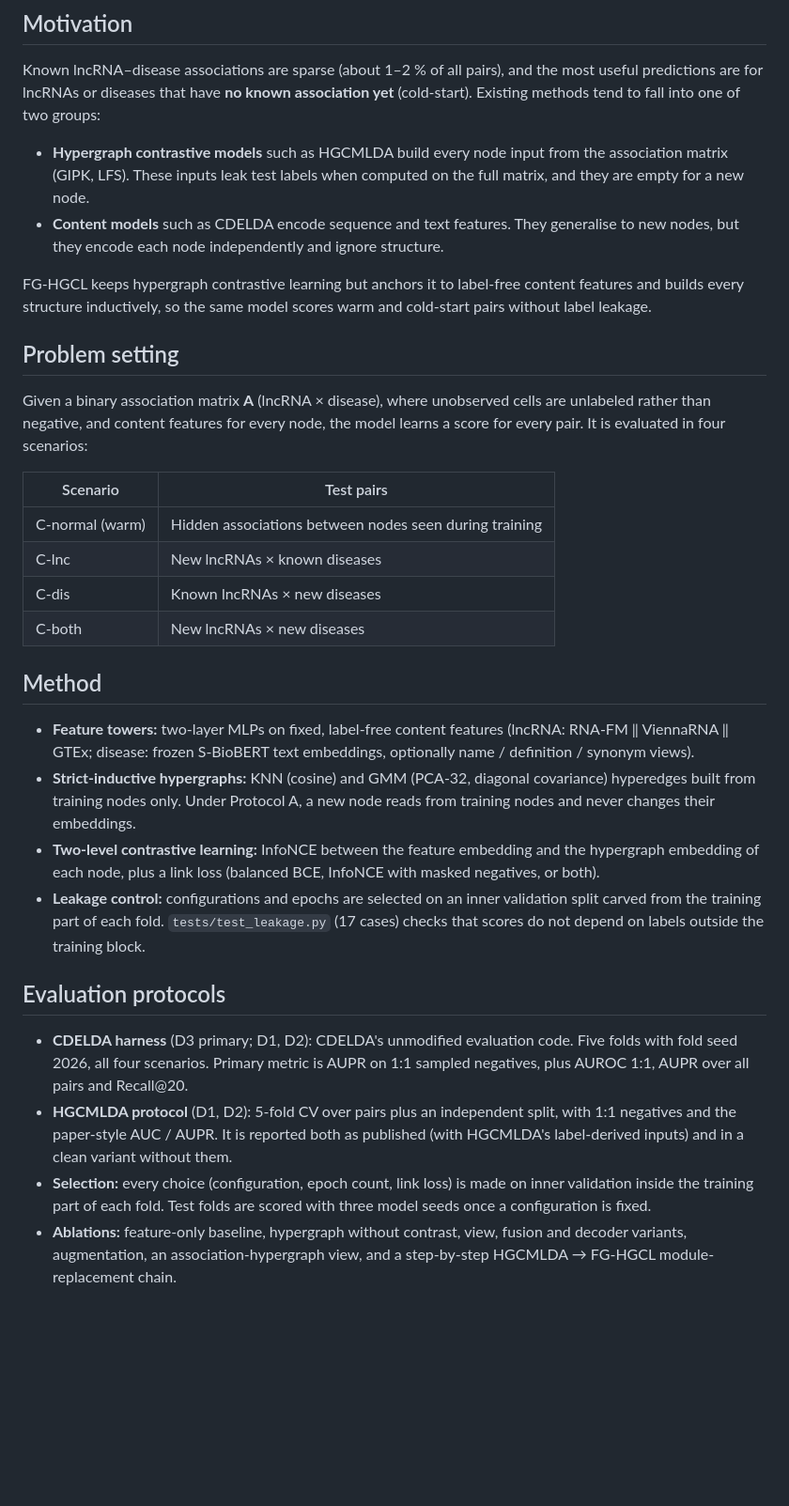
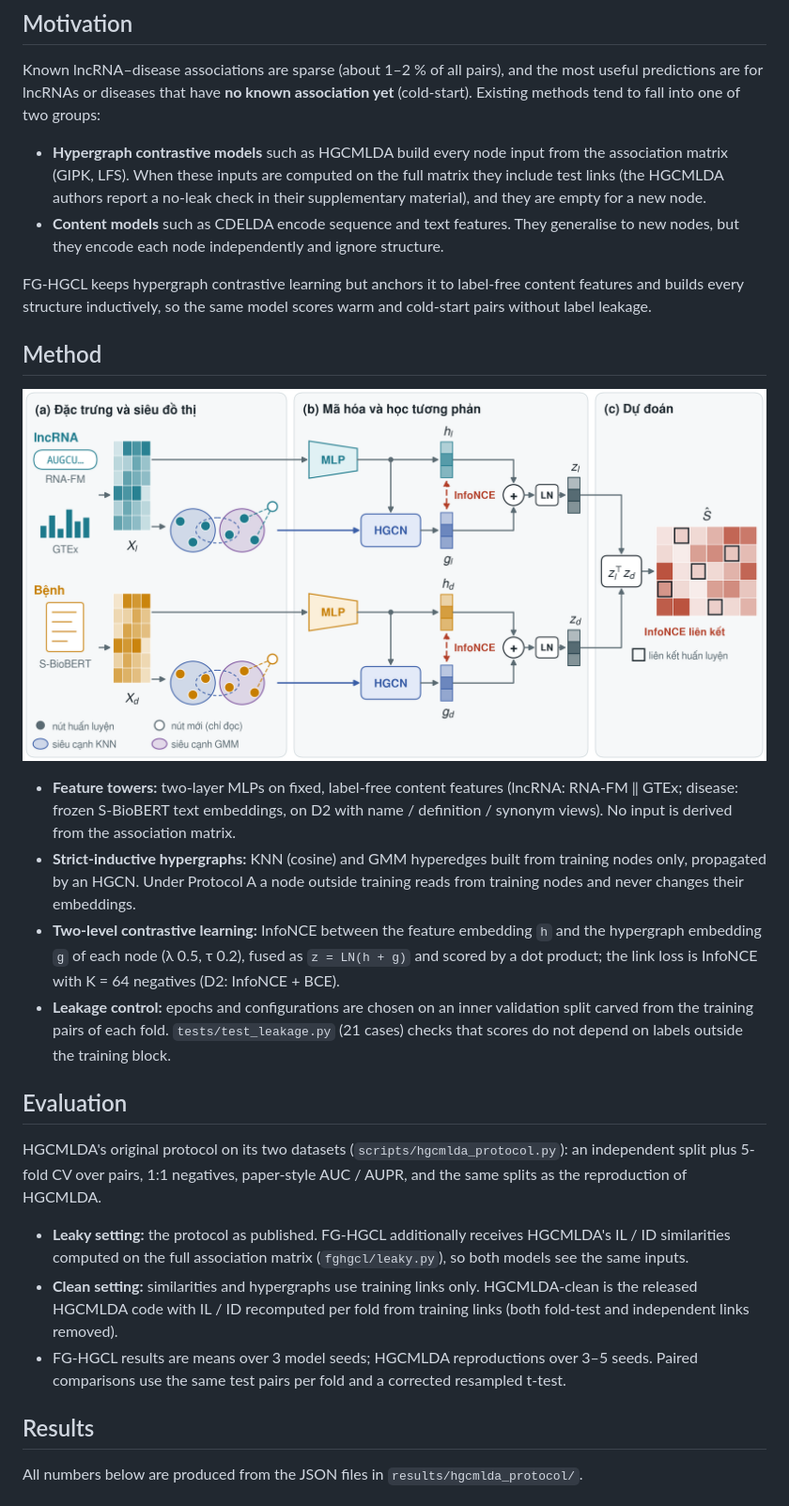
Before and after one commit to MinhNghia100402/FG-HGCL, a Markdown page: README.md, the part around one of its changes. Shown at 94% size. Drawn GitHub-style; pictures changed too: figures/arch.png (added); blank space fills up the shorter version.

Commit message:
Update README with D1/D2 results and figures

```diff
--- a/README.md
+++ b/README.md
@@ -7,45 +7,43 @@ lncRNAs or diseases that have **no known association yet** (cold-start). Existin
 groups:
 
 - **Hypergraph contrastive models** such as HGCMLDA build every node input from the association matrix (GIPK, LFS).
-  These inputs leak test labels when computed on the full matrix, and they are empty for a new node.
+  When these inputs are computed on the full matrix they include test links (the HGCMLDA authors report a no-leak
+  check in their supplementary material), and they are empty for a new node.
 - **Content models** such as CDELDA encode sequence and text features. They generalise to new nodes, but they encode
   each node independently and ignore structure.
 
 FG-HGCL keeps hypergraph contrastive learning but anchors it to label-free content features and builds every
 structure inductively, so the same model scores warm and cold-start pairs without label leakage.
 
-## Problem setting
-
-Given a binary association matrix **A** (lncRNA × disease), where unobserved cells are unlabeled rather than negative,
-and content features for every node, the model learns a score for every pair. It is evaluated in four scenarios:
-
-| Scenario | Test pairs |
-|---|---|
-| C-normal (warm) | Hidden associations between nodes seen during training |
-| C-lnc | New lncRNAs × known diseases |
-| C-dis | Known lncRNAs × new diseases |
-| C-both | New lncRNAs × new diseases |
-
 ## Method
 
-- **Feature towers:** two-layer MLPs on fixed, label-free content features (lncRNA: RNA-FM ‖ ViennaRNA ‖ GTEx;
-  disease: frozen S-BioBERT text embeddings, optionally name / definition / synonym views).
-- **Strict-inductive hypergraphs:** KNN (cosine) and GMM (PCA-32, diagonal covariance) hyperedges built from training
-  nodes only. Under Protocol A, a new node reads from training nodes and never changes their embeddings.
-- **Two-level contrastive learning:** InfoNCE between the feature embedding and the hypergraph embedding of each node,
-  plus a link loss (balanced BCE, InfoNCE with masked negatives, or both).
-- **Leakage control:** configurations and epochs are selected on an inner validation split carved from the training
-  part of each fold. `tests/test_leakage.py` (17 cases) checks that scores do not depend on labels outside the
+![FG-HGCL architecture](figures/arch.png)
+
+- **Feature towers:** two-layer MLPs on fixed, label-free content features (lncRNA: RNA-FM ‖ GTEx; disease: frozen
+  S-BioBERT text embeddings, on D2 with name / definition / synonym views). No input is derived from the association
+  matrix.
+- **Strict-inductive hypergraphs:** KNN (cosine) and GMM hyperedges built from training nodes only, propagated by an
+  HGCN. Under Protocol A a node outside training reads from training nodes and never changes their embeddings.
+- **Two-level contrastive learning:** InfoNCE between the feature embedding `h` and the hypergraph embedding `g` of each
+  node (λ 0.5, τ 0.2), fused as `z = LN(h + g)` and scored by a dot product; the link loss is InfoNCE with K = 64
+  negatives (D2: InfoNCE + BCE).
+- **Leakage control:** epochs and configurations are chosen on an inner validation split carved from the training
+  pairs of each fold. `tests/test_leakage.py` (21 cases) checks that scores do not depend on labels outside the
   training block.
 
-## Evaluation protocols
+## Evaluation
 
-- **CDELDA harness** (D3 primary; D1, D2): CDELDA's unmodified evaluation code. Five folds with fold seed 2026, all
-  four scenarios. Primary metric is AUPR on 1:1 sampled negatives, plus AUROC 1:1, AUPR over all pairs and Recall@20.
-- **HGCMLDA protocol** (D1, D2): 5-fold CV over pairs plus an independent split, with 1:1 negatives and the
-  paper-style AUC / AUPR. It is reported both as published (with HGCMLDA's label-derived inputs) and in a clean
-  variant without them.
-- **Selection:** every choice (configuration, epoch count, link loss) is made on inner validation inside the training
-  part of each fold. Test folds are scored with three model seeds once a configuration is fixed.
-- **Ablations:** feature-only baseline, hypergraph without contrast, view, fusion and decoder variants, augmentation,
-  an association-hypergraph view, and a step-by-step HGCMLDA → FG-HGCL module-replacement chain.
+HGCMLDA's original protocol on its two datasets (`scripts/hgcmlda_protocol.py`): an independent split plus 5-fold CV
+over pairs, 1:1 negatives, paper-style AUC / AUPR, and the same splits as the reproduction of HGCMLDA.
+
+- **Leaky setting:** the protocol as published. FG-HGCL additionally receives HGCMLDA's IL / ID similarities computed
+  on the full association matrix (`fghgcl/leaky.py`), so both models see the same inputs.
+- **Clean setting:** similarities and hypergraphs use training links only. HGCMLDA-clean is the released HGCMLDA code
+  with IL / ID recomputed per fold from training links (both fold-test and independent links removed).
+- FG-HGCL results are means over 3 model seeds; HGCMLDA reproductions over 3–5 seeds. Paired comparisons use the same
+  test pairs per fold and a corrected resampled t-test.
+
+## Results
+
+All numbers below are produced from the JSON files in `results/hgcmlda_protocol/`.
+
```
Also changed, not shown: other parts of README.md (+82 -37 lines), figures/bench_hgcmlda.png (added), figures/clean.png (added), figures/contrib.png (added), figures/d1d2.png (added), figures/degree.png (added).
